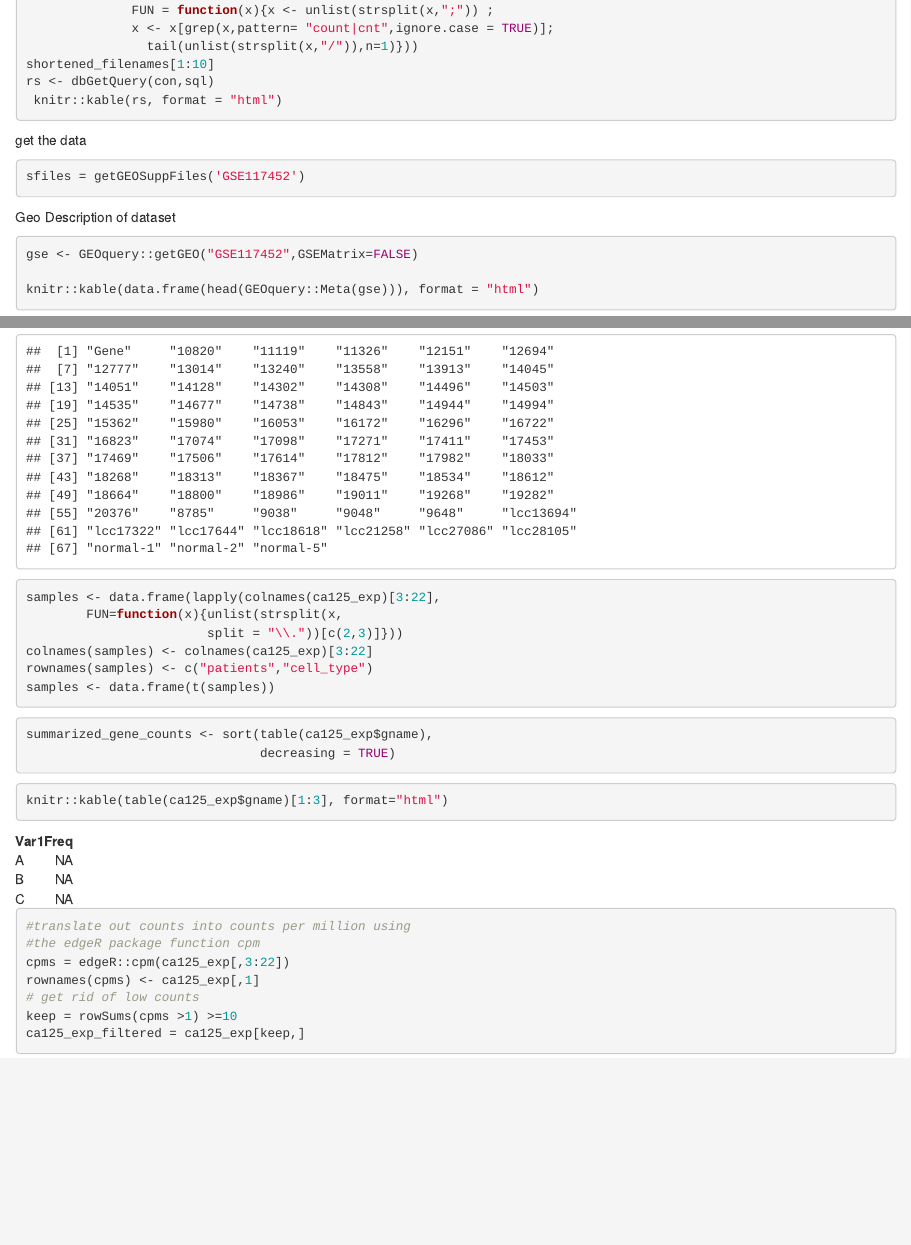
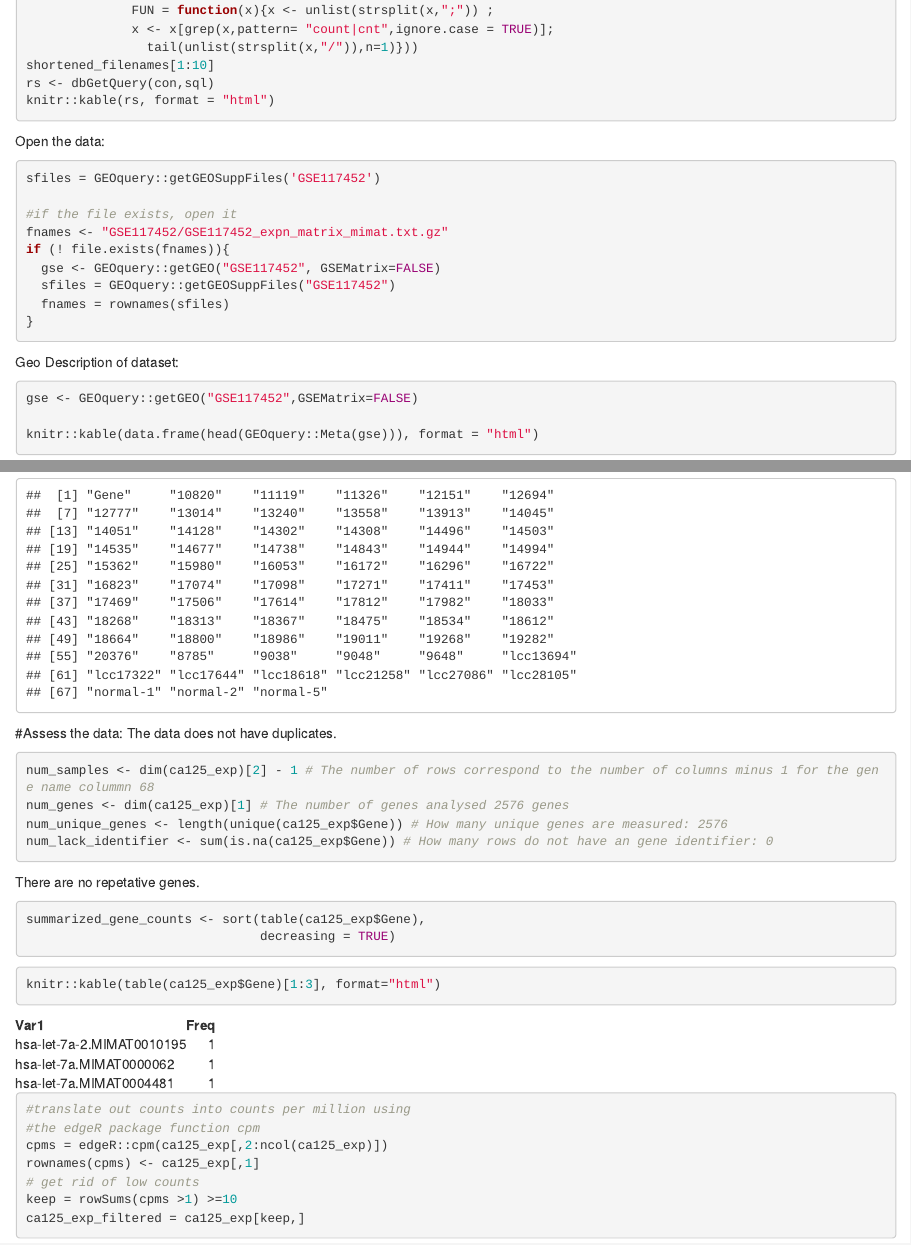
Before and after one commit to bcb420-2023/Yasamin_NouriJelyani, an R Markdown document (assignment1/a1_notebook.Rmd): the page in a window 1100 px wide, from 1020 px down before the commit and from 1280 px down after it, so that both start at the same text, and a second part further down, joined at a grey line. The pictures show the output file assignment1/a1_notebook.html that the author committed with the source, opened offline.

Commit message:
fixed notebook

````diff
--- a/assignment1/a1_notebook.Rmd
+++ b/assignment1/a1_notebook.Rmd
@@ -67,18 +78,26 @@ shortened_filenames <- unlist(lapply(counts_files,
                 tail(unlist(strsplit(x,"/")),n=1)}))
 shortened_filenames[1:10]
 rs <- dbGetQuery(con,sql)
- knitr::kable(rs, format = "html")
+knitr::kable(rs, format = "html")
 
 ```
 
-get the data
-```{r eval=FALSE}
-sfiles = getGEOSuppFiles('GSE117452')
+Open the data:
+```{r message=FALSE}
+sfiles = GEOquery::getGEOSuppFiles('GSE117452')
+
+#if the file exists, open it
+fnames <- "GSE117452/GSE117452_expn_matrix_mimat.txt.gz"
+if (! file.exists(fnames)){
+  gse <- GEOquery::getGEO("GSE117452", GSEMatrix=FALSE)
+  sfiles = GEOquery::getGEOSuppFiles("GSE117452")
+  fnames = rownames(sfiles)
+}
 ```
 
 
 
-Geo Description of dataset
+Geo Description of dataset:
 ```{r message=FALSE}
 gse <- GEOquery::getGEO("GSE117452",GSEMatrix=FALSE)
 
@@ -119,35 +138,37 @@ knitr::kable(ca125_exp[1:15,1:5], format = "html")
 ```
 
 cleaning the data
-
 ```{r}
 dim(ca125_exp)
 
 colnames(ca125_exp)
 ```
 
+#Assess the data:
+The data does not have duplicates.
 ```{r}
-samples <- data.frame(lapply(colnames(ca125_exp)[3:22],
-        FUN=function(x){unlist(strsplit(x,
-                        split = "\\."))[c(2,3)]}))
-colnames(samples) <- colnames(ca125_exp)[3:22]
-rownames(samples) <- c("patients","cell_type")
-samples <- data.frame(t(samples))
+num_samples <- dim(ca125_exp)[2] - 1 # The number of rows correspond to the number of columns minus 1 for the gene name colummn 68
+num_genes <- dim(ca125_exp)[1] # The number of genes analysed 2576 genes
+num_unique_genes <- length(unique(ca125_exp$Gene)) # How many unique genes are measured: 2576
+num_lack_identifier <- sum(is.na(ca125_exp$Gene)) # How many rows do not have an gene identifier: 0
+
 ```
 
+There are no repetative genes.
+
 ```{r}
-summarized_gene_counts <- sort(table(ca125_exp$gname),
+summarized_gene_counts <- sort(table(ca125_exp$Gene),
                                decreasing = TRUE)
 ```
 
 ```{r}
-knitr::kable(table(ca125_exp$gname)[1:3], format="html")
+knitr::kable(table(ca125_exp$Gene)[1:3], format="html")
 ```
 
 ```{r}
 #translate out counts into counts per million using
 #the edgeR package function cpm
-cpms = edgeR::cpm(ca125_exp[,3:22])
+cpms = edgeR::cpm(ca125_exp[,2:ncol(ca125_exp)])
 rownames(cpms) <- ca125_exp[,1]
 # get rid of low counts
 keep = rowSums(cpms >1) >=10
````
Also changed, not shown: assignment1/a1_notebook.html, assignment1/a1_notebook.Rmd (55 more changed lines).
